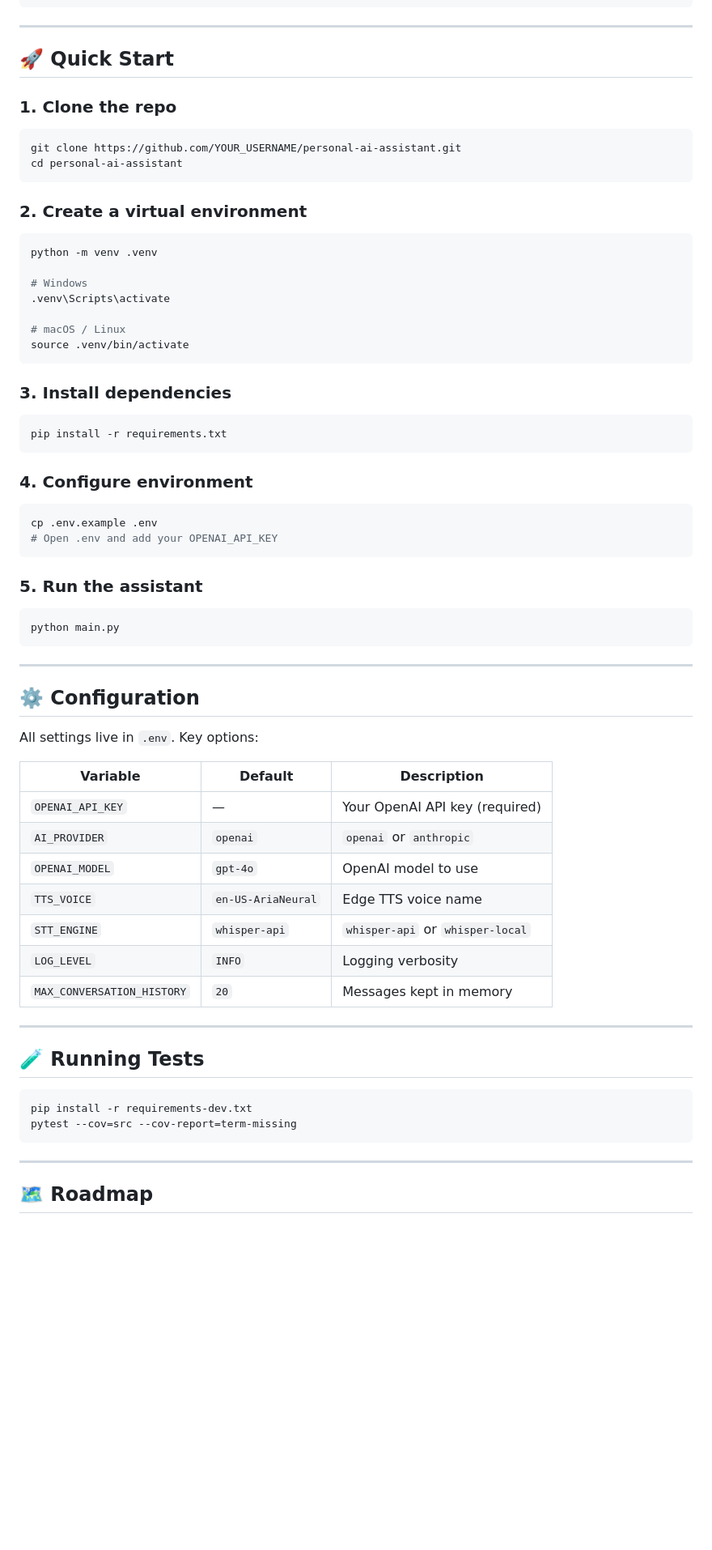
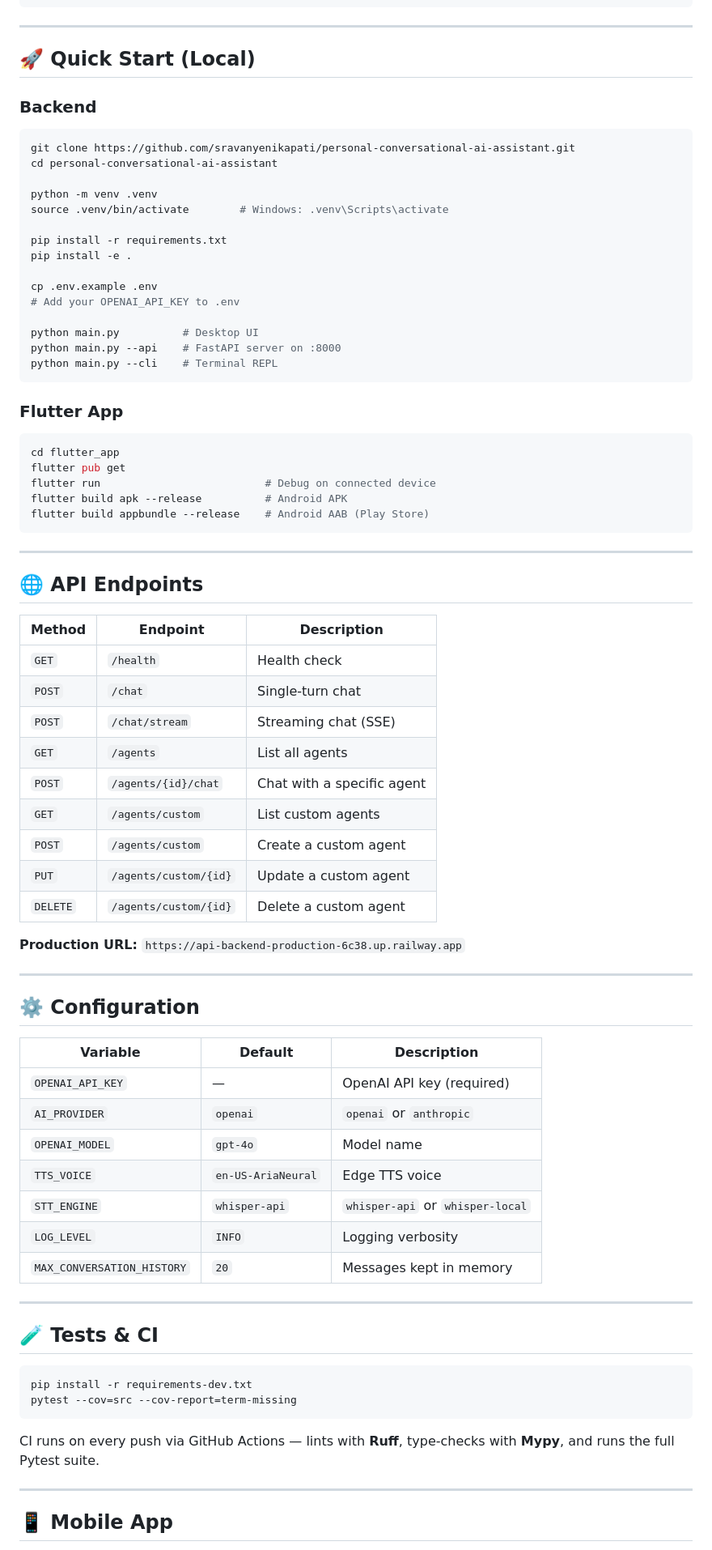
Before and after one commit to sravanyenikapati/personal-conversational-ai-assistant, a Markdown page: README.md, the part around one of its changes. Shown at 81% size. Drawn GitHub-style; blank space fills up the shorter version.

````diff
--- a/README.md
+++ b/README.md
@@ -44,67 +82,82 @@ personal-ai-assistant/
 
 ---
 
-## 🚀 Quick Start
+## 🚀 Quick Start (Local)
 
-### 1. Clone the repo
+### Backend
+
 ```bash
-git clone https://github.com/YOUR_USERNAME/personal-ai-assistant.git
-cd personal-ai-assistant
+git clone https://github.com/sravanyenikapati/personal-conversational-ai-assistant.git
+cd personal-conversational-ai-assistant
+
+python -m venv .venv
+source .venv/bin/activate        # Windows: .venv\Scripts\activate
+
+pip install -r requirements.txt
+pip install -e .
+
+cp .env.example .env
+# Add your OPENAI_API_KEY to .env
+
+python main.py          # Desktop UI
+python main.py --api    # FastAPI server on :8000
+python main.py --cli    # Terminal REPL
 ```
 
-### 2. Create a virtual environment
+### Flutter App
+
 ```bash
-python -m venv .venv
-
-# Windows
-.venv\Scripts\activate
-
-# macOS / Linux
-source .venv/bin/activate
+cd flutter_app
+flutter pub get
+flutter run                          # Debug on connected device
+flutter build apk --release          # Android APK
+flutter build appbundle --release    # Android AAB (Play Store)
 ```
 
-### 3. Install dependencies
-```bash
-pip install -r requirements.txt
-```
+---
 
-### 4. Configure environment
-```bash
-cp .env.example .env
-# Open .env and add your OPENAI_API_KEY
-```
+## 🌐 API Endpoints
 
-### 5. Run the assistant
-```bash
-python main.py
-```
+| Method | Endpoint | Description |
+|---|---|---|
+| `GET` | `/health` | Health check |
+| `POST` | `/chat` | Single-turn chat |
+| `POST` | `/chat/stream` | Streaming chat (SSE) |
+| `GET` | `/agents` | List all agents |
+| `POST` | `/agents/{id}/chat` | Chat with a specific agent |
+| `GET` | `/agents/custom` | List custom agents |
+| `POST` | `/agents/custom` | Create a custom agent |
+| `PUT` | `/agents/custom/{id}` | Update a custom agent |
+| `DELETE` | `/agents/custom/{id}` | Delete a custom agent |
+
+**Production URL:** `https://api-backend-production-6c38.up.railway.app`
 
 ---
 
 ## ⚙️ Configuration
 
-All settings live in `.env`. Key options:
-
 | Variable | Default | Description |
 |---|---|---|
-| `OPENAI_API_KEY` | — | Your OpenAI API key (required) |
+| `OPENAI_API_KEY` | — | OpenAI API key (required) |
 | `AI_PROVIDER` | `openai` | `openai` or `anthropic` |
-| `OPENAI_MODEL` | `gpt-4o` | OpenAI model to use |
-| `TTS_VOICE` | `en-US-AriaNeural` | Edge TTS voice name |
+| `OPENAI_MODEL` | `gpt-4o` | Model name |
+| `TTS_VOICE` | `en-US-AriaNeural` | Edge TTS voice |
 | `STT_ENGINE` | `whisper-api` | `whisper-api` or `whisper-local` |
 | `LOG_LEVEL` | `INFO` | Logging verbosity |
 | `MAX_CONVERSATION_HISTORY` | `20` | Messages kept in memory |
 
 ---
 
-## 🧪 Running Tests
+## 🧪 Tests & CI
 
 ```bash
 pip install -r requirements-dev.txt
 pytest --cov=src --cov-report=term-missing
 ```
 
+CI runs on every push via GitHub Actions — lints with **Ruff**, type-checks with **Mypy**, and runs the full Pytest suite.
+
 ---
 
-## 🗺️ Roadmap
+## 📱 Mobile App
 
````
Also changed, not shown: other parts of README.md (+79 -31 lines).
